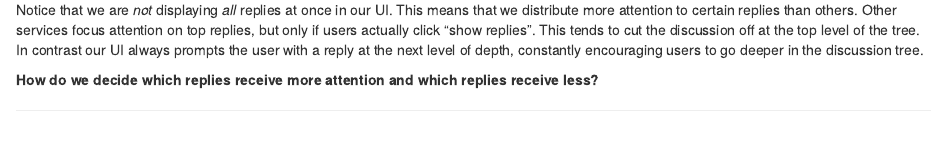
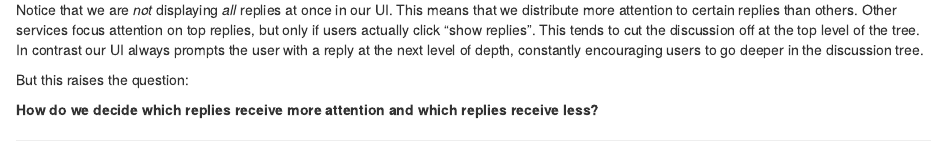
Before and after one commit to social-protocols/global-brain, an R Markdown document (chapters/02-problem-with-discussion-threads.Rmd): the page in a window 1100 px wide, from 3020 px down. Rendered offline with R 4.5, knitr and Pandoc, with nearby package versions; drawn as R Markdown's standard HTML page in place of the format the file asks for.

Commit message:
Addition of lost context in discussion thread problem chapter

```diff
--- a/chapters/02-problem-with-discussion-threads.Rmd
+++ b/chapters/02-problem-with-discussion-threads.Rmd
@@ -86,6 +86,8 @@ Other services focus attention on top replies, but only if users actually click
 This tends to cut the discussion off at the top level of the tree.
 In contrast our UI always prompts the user with a reply at the next level of depth, constantly encouraging users to go deeper in the discussion tree.
 
+But this raises the question:
+
 **How do we decide which replies receive more attention and which replies receive less?**
 
 <!-- TODO: section on how we weigh edges in the discussion tree -->
```
